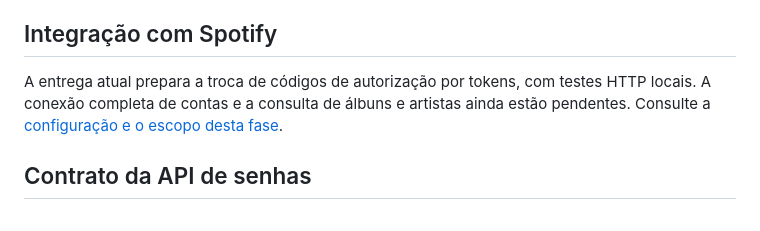
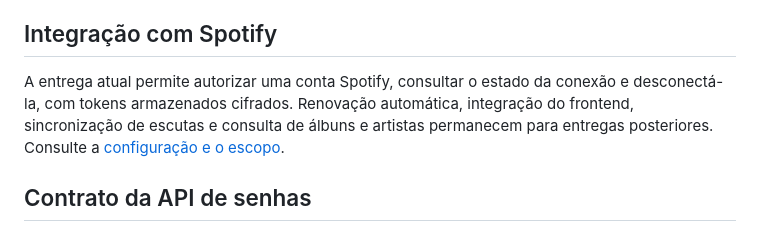
Before and after one commit to pablohcarmo/sonarfy, a Markdown page: README.md, the part around the change. Rendered like a GitHub page.

Commit message:
docs(spotify): document connection management

```diff
--- a/README.md
+++ b/README.md
@@ -47,9 +47,10 @@ O Sonarfy busca criar um espaço em que fãs de música, críticos e colecionado
 
 ## Integração com Spotify
 
-A entrega atual prepara a troca de códigos de autorização por tokens, com testes
-HTTP locais. A conexão completa de contas e a consulta de álbuns e artistas ainda
-estão pendentes. Consulte a [configuração e o escopo desta fase](docs/integrations/spotify.md).
+A entrega atual permite autorizar uma conta Spotify, consultar o estado da conexão
+e desconectá-la, com tokens armazenados cifrados. Renovação automática, integração
+do frontend, sincronização de escutas e consulta de álbuns e artistas permanecem
+para entregas posteriores. Consulte a [configuração e o escopo](docs/integrations/spotify.md).
 
 ## Contrato da API de senhas
 
```
Also changed, not shown: docs/integrations/spotify.md (+47 -16 lines), docs/persistence.md (+37 -14 lines).
